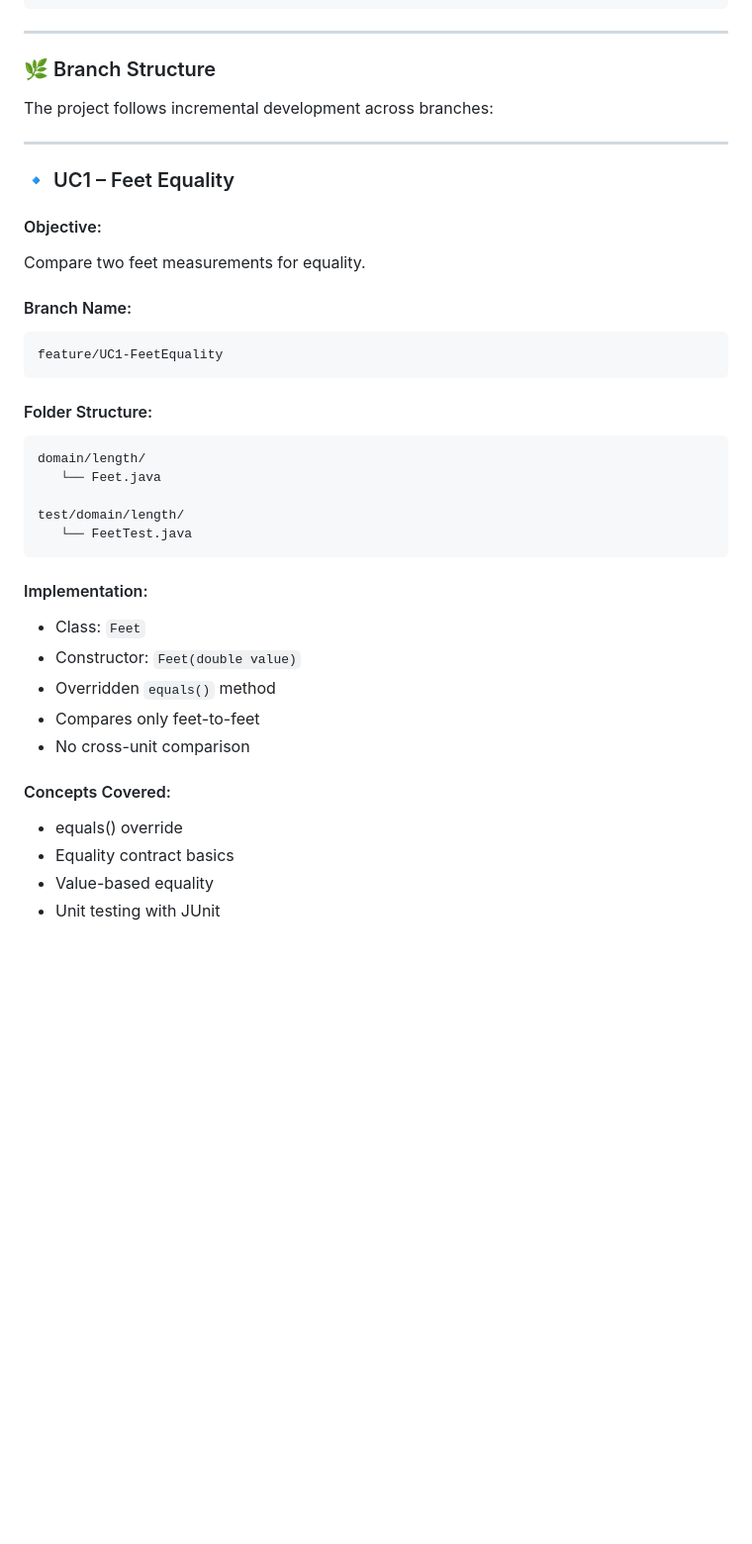
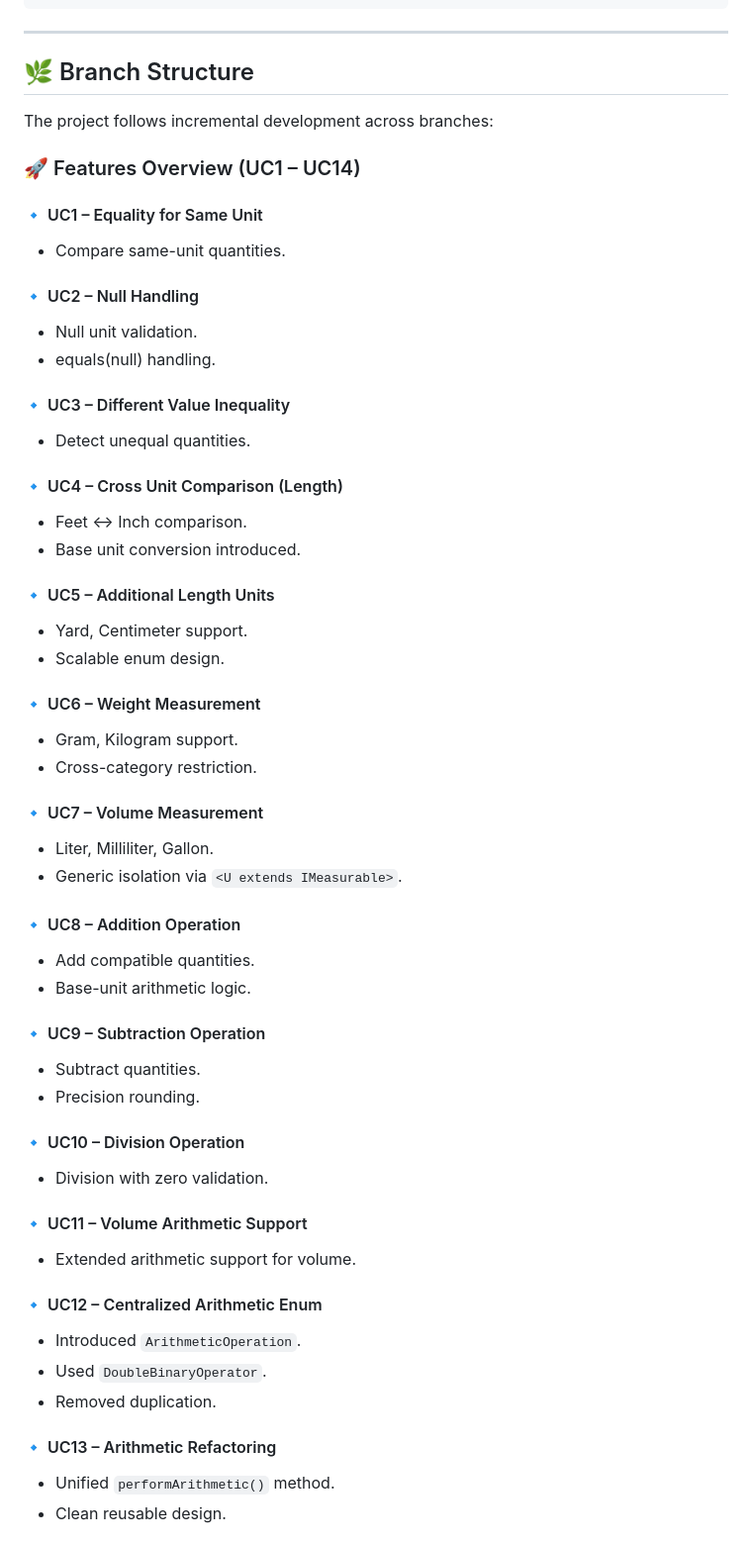
Before and after one commit to Ayush5304/QuantityMeasurementApp, a Markdown page: README.md, the part around one of its changes. Shown at 99% size. Rendered like a GitHub page; blank space fills up the shorter version.

Commit message:
[Ayush5304] Update README with project details and structure
Updated project overview and structure, added features and enhancements details, and improved formatting.

````diff
--- a/README.md
+++ b/README.md
@@ -53,43 +58,58 @@ quantity-measurement-app/
 
 ---
 
-### 🌿 Branch Structure
+## 🌿 Branch Structure
 
 The project follows incremental development across branches:
 
----
+### 🚀 Features Overview (UC1 – UC14)
 
-### 🔹 UC1 – Feet Equality
+#### 🔹 UC1 – Equality for Same Unit
+- Compare same-unit quantities.
 
-#### Objective:
-Compare two feet measurements for equality.
+#### 🔹 UC2 – Null Handling
+- Null unit validation.
+- equals(null) handling.
 
-#### Branch Name:
-```
-feature/UC1-FeetEquality
-```
+#### 🔹 UC3 – Different Value Inequality
+- Detect unequal quantities.
 
-#### Folder Structure:
+#### 🔹 UC4 – Cross Unit Comparison (Length)
+- Feet ↔ Inch comparison.
+- Base unit conversion introduced.
 
-```
-domain/length/
-   └── Feet.java
+#### 🔹 UC5 – Additional Length Units
+- Yard, Centimeter support.
+- Scalable enum design.
 
-test/domain/length/
-   └── FeetTest.java
-```
+#### 🔹 UC6 – Weight Measurement
+- Gram, Kilogram support.
+- Cross-category restriction.
 
-#### Implementation:
+#### 🔹 UC7 – Volume Measurement
+- Liter, Milliliter, Gallon.
+- Generic isolation via `<U extends IMeasurable>`.
 
-- Class: `Feet`
-- Constructor: `Feet(double value)`
-- Overridden `equals()` method
-- Compares only feet-to-feet
-- No cross-unit comparison
+#### 🔹 UC8 – Addition Operation
+- Add compatible quantities.
+- Base-unit arithmetic logic.
 
-#### Concepts Covered:
+#### 🔹 UC9 – Subtraction Operation
+- Subtract quantities.
+- Precision rounding.
 
-- equals() override
-- Equality contract basics
-- Value-based equality
-- Unit testing with JUnit
+#### 🔹 UC10 – Division Operation
+- Division with zero validation.
+
+#### 🔹 UC11 – Volume Arithmetic Support
+- Extended arithmetic support for volume.
+
+#### 🔹 UC12 – Centralized Arithmetic Enum
+- Introduced `ArithmeticOperation`.
+- Used `DoubleBinaryOperator`.
+- Removed duplication.
+
+#### 🔹 UC13 – Arithmetic Refactoring
+- Unified `performArithmetic()` method.
+- Clean reusable design.
+
````
Also changed, not shown: other parts of README.md (+156 -154 lines).
